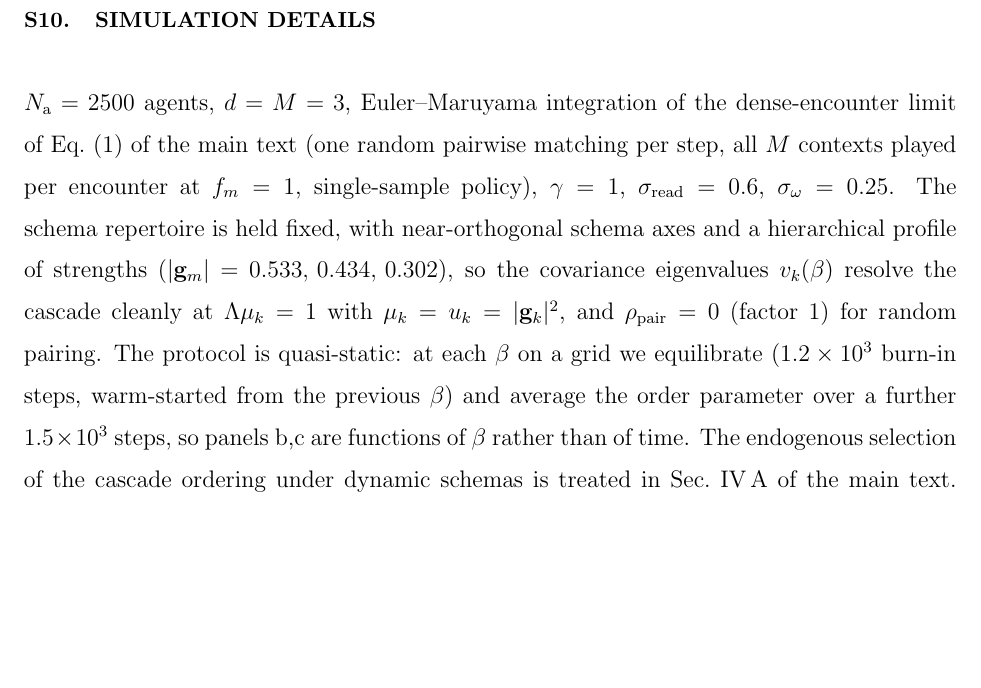
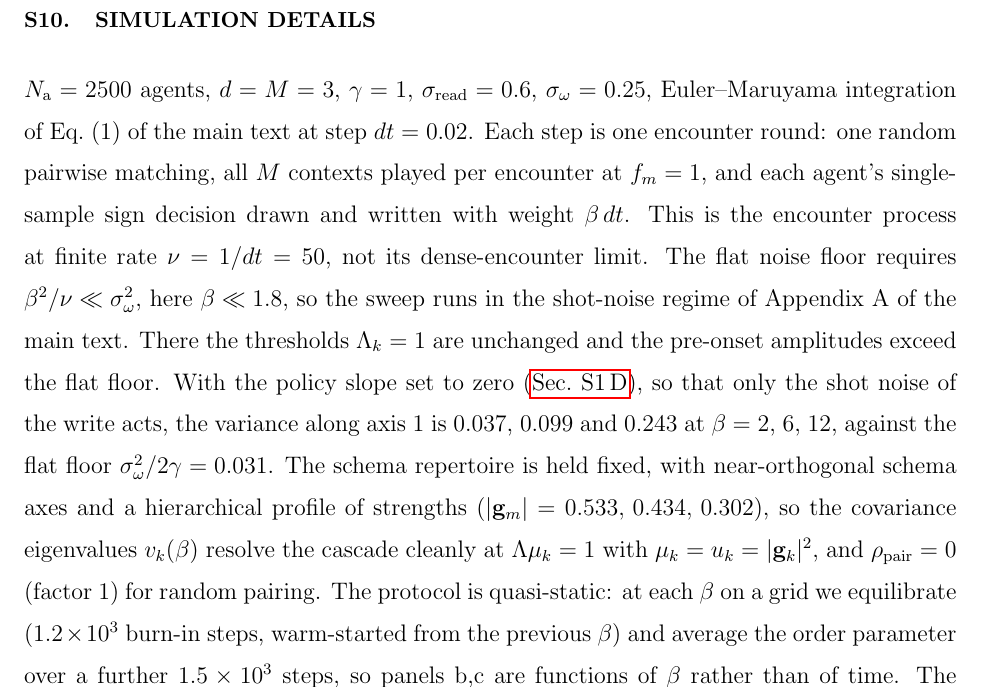
Before and after one commit to mptouzel/role_diff, a LaTeX paper (supplement.tex): part of page 38 of 40, cut so that both start at the same text, the shorter picture padded with empty space. Compiled offline with pdfLaTeX.

Commit message:
Supplement: say that Fig. 1 simulates the finite-rate encounter process
sm:simdetails said Fig. 1 integrates the dense-encounter limit of Eq. (1).
sim_fig1.py draws and writes one sign decision per context per step, the
encounter process at nu = 1/dt = 50, which is in the shot-noise regime of
Appendix A for beta >~ 1.8. The text now says so, states that thresholds are
unchanged there, and quotes the measured excess over the flat floor. Fig. 1
and its script are unchanged. Rebuilt main.pdf and supplement.pdf.

Co-Authored-By: Claude Opus 5.5 <noreply@anthropic.com>

```diff
--- a/supplement.tex
+++ b/supplement.tex
@@ -719,7 +719,7 @@ A full accounting would also differ in form. The loop is autonomous rather than
 \section{Simulation details}\label{sm:simdetails}
 % ======================================================================
 
-\noindent $\Nag=2500$ agents, $d=M=3$, Euler--Maruyama integration of the dense-encounter limit of Eq.~(1) of the main text (one random pairwise matching per step, all $M$ contexts played per encounter at $f_m=1$, single-sample policy), $\gamma=1$, $\sread=0.6$, $\sidn=0.25$. The schema repertoire is held fixed, with near-orthogonal schema axes and a hierarchical profile of strengths ($|\g_m|$ = $0.533,\,0.434,\,0.302$), so the covariance eigenvalues $v_k(\beta)$ resolve the cascade cleanly at $\Lambda\mu_k=1$ with $\mu_k=u_k=|\g_k|^2$, and $\rhopair=0$ (factor $1$) for random pairing. The protocol is quasi-static: at each $\beta$ on a grid we equilibrate ($1.2\times10^3$ burn-in steps, warm-started from the previous $\beta$) and average the order parameter over a further $1.5\times10^3$ steps, so panels b,c are functions of $\beta$ rather than of time. The endogenous selection of the cascade ordering under dynamic schemas is treated in Sec.~IV\,A of the main text. The full dynamic-schema code is available in the repository given under Data availability in the main text.
+\noindent $\Nag=2500$ agents, $d=M=3$, $\gamma=1$, $\sread=0.6$, $\sidn=0.25$, Euler--Maruyama integration of Eq.~(1) of the main text at step $dt=0.02$. Each step is one encounter round: one random pairwise matching, all $M$ contexts played per encounter at $f_m=1$, and each agent's single-sample sign decision drawn and written with weight $\beta\,dt$. This is the encounter process at finite rate $\nu=1/dt=50$, not its dense-encounter limit. The flat noise floor requires $\beta^2/\nu\ll\sidn^2$, here $\beta\ll1.8$, so the sweep runs in the shot-noise regime of Appendix~A of the main text. There the thresholds $\Lambda_k=1$ are unchanged and the pre-onset amplitudes exceed the flat floor. With the policy slope set to zero (\cref{sm:learn}), so that only the shot noise of the write acts, the variance along axis 1 is $0.037$, $0.099$ and $0.243$ at $\beta=2$, $6$, $12$, against the flat floor $\sidn^2/2\gamma=0.031$. The schema repertoire is held fixed, with near-orthogonal schema axes and a hierarchical profile of strengths ($|\g_m|$ = $0.533,\,0.434,\,0.302$), so the covariance eigenvalues $v_k(\beta)$ resolve the cascade cleanly at $\Lambda\mu_k=1$ with $\mu_k=u_k=|\g_k|^2$, and $\rhopair=0$ (factor $1$) for random pairing. The protocol is quasi-static: at each $\beta$ on a grid we equilibrate ($1.2\times10^3$ burn-in steps, warm-started from the previous $\beta$) and average the order parameter over a further $1.5\times10^3$ steps, so panels b,c are functions of $\beta$ rather than of time. The endogenous selection of the cascade ordering under dynamic schemas is treated in Sec.~IV\,A of the main text. The full dynamic-schema code is available in the repository given under Data availability in the main text.
 
 \ifdefined\CEcombined\else\bibliography{references}\fi
 
```
Also changed, not shown: main.pdf, supplement.pdf.
